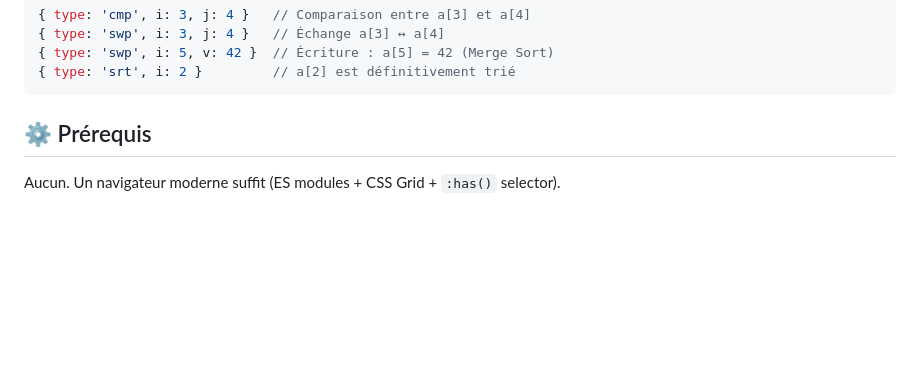
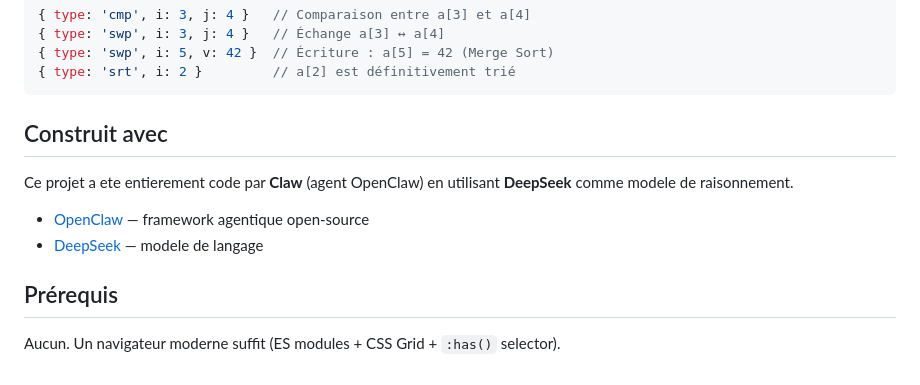
Before and after one commit to nogon225/sorting-visualizer, a Markdown page: README.md, the part around the change. Drawn GitHub-style; blank space fills up the shorter version.

Commit message:
Add OpenClaw + DeepSeek credit to README

````diff
--- a/README.md
+++ b/README.md
@@ -82,6 +82,13 @@ Chaque algorithme produit un tableau d'étapes :
 { type: 'srt', i: 2 }         // a[2] est définitivement trié
 ```
 
-## ⚙️ Prérequis
+## Construit avec
+
+Ce projet a ete entierement code par **Claw** (agent OpenClaw) en utilisant **DeepSeek** comme modele de raisonnement.
+
+- [OpenClaw](https://github.com/openclaw/openclaw) — framework agentique open-source
+- [DeepSeek](https://deepseek.com) — modele de langage
+
+## Prérequis
 
 Aucun. Un navigateur moderne suffit (ES modules + CSS Grid + `:has()` selector).
````
